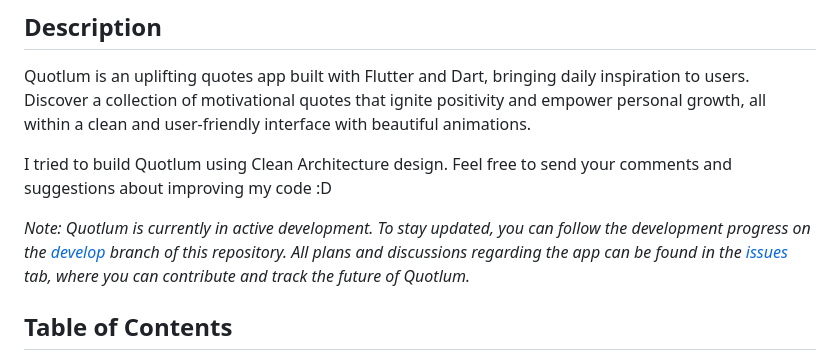
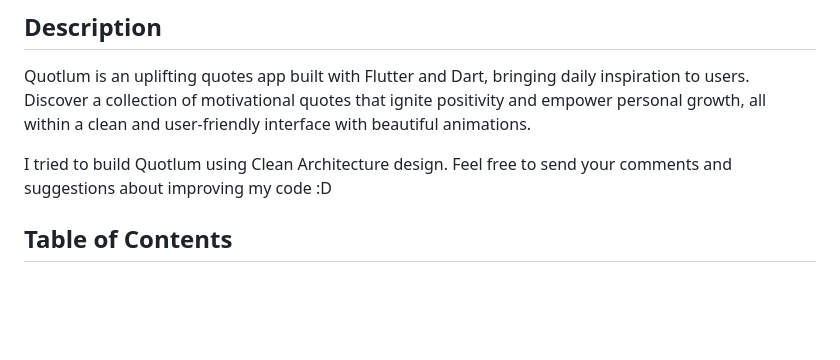
Before and after one commit to tortamque/Quotlum, a Markdown page: README.md, the part around the change. Drawn GitHub-style; blank space fills up the shorter version.

```diff
--- a/README.md
+++ b/README.md
@@ -5,8 +5,6 @@
 Quotlum is an uplifting quotes app built with Flutter and Dart, bringing daily inspiration to users. Discover a collection of motivational quotes that ignite positivity and empower personal growth, all within a clean and user-friendly interface with beautiful animations.
 
 I tried to build Quotlum using Clean Architecture design. Feel free to send your comments and suggestions about improving my code :D
-
-<i>Note: Quotlum is currently in active development. To stay updated, you can follow the development progress on the [develop](https://github.com/tortamque/Quotlum/tree/develop) branch of this repository. All plans and discussions regarding the app can be found in the [issues](https://github.com/tortamque/Quotlum/issues) tab, where you can contribute and track the future of Quotlum.</i>
 
 ## Table of Contents
 - [Features](#features)
```
